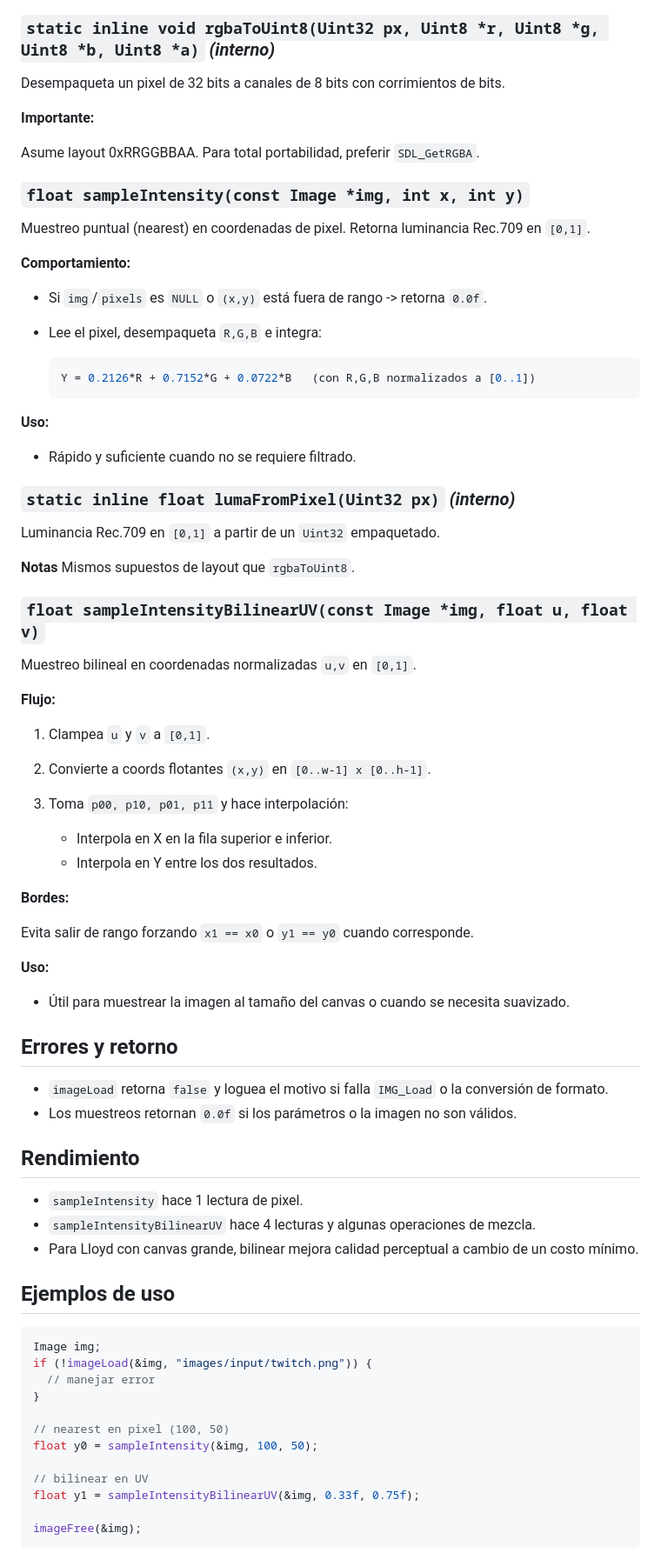
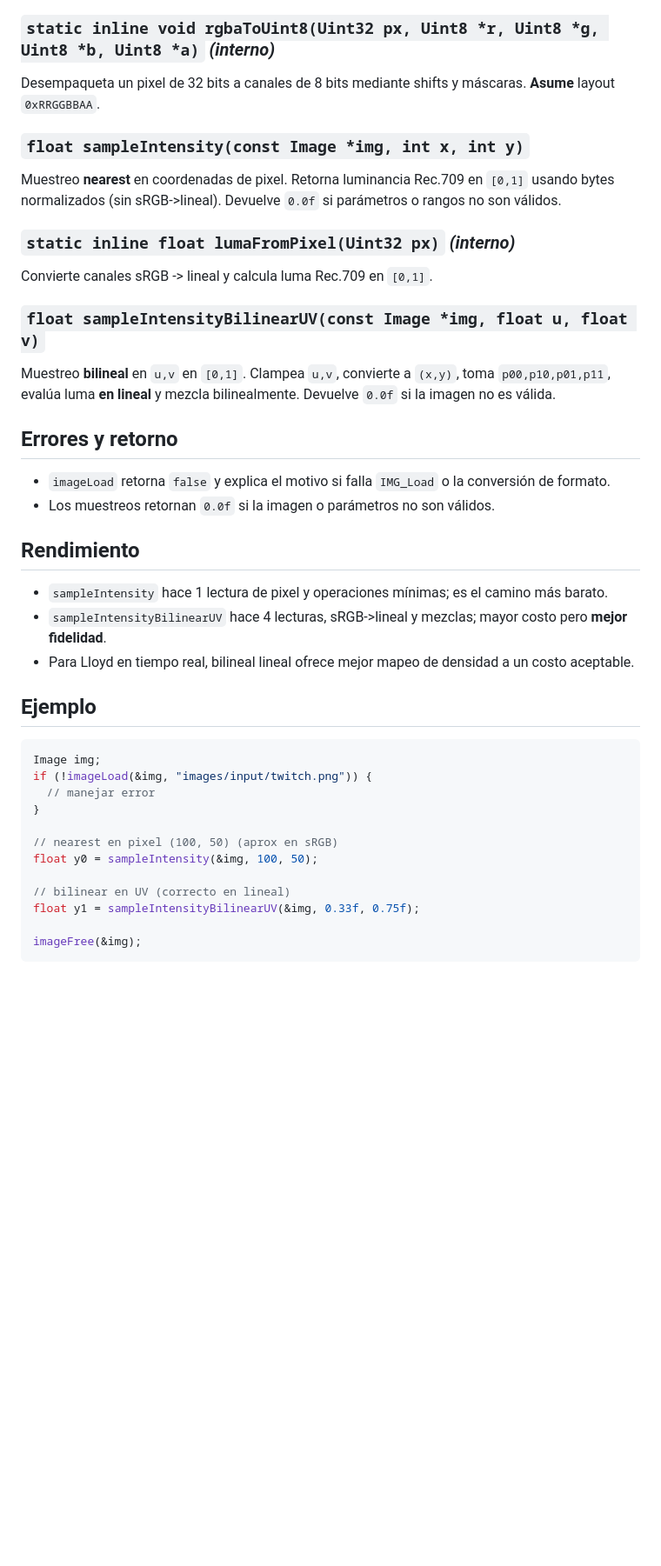
Before and after one commit to Gerax5/Paralela_P1, a Markdown page: docs/code/image.md, the part around the change printed below. Shown: that part at 87% size. GitHub-like rendering; blank space fills up the shorter version.

Commit message:
feat: cambio para lloyd en pixeles con pesos muertos

````diff
--- a/docs/code/image.md
+++ b/docs/code/image.md
@@ -58,69 +72,36 @@ Libera la `SDL_Surface` y deja `img` en estado neutro.
 
 ### `static inline void rgbaToUint8(Uint32 px, Uint8 *r, Uint8 *g, Uint8 *b, Uint8 *a)` *(interno)*
 
-Desempaqueta un pixel de 32 bits a canales de 8 bits con corrimientos de bits.
-
-**Importante:**
-
-Asume layout 0xRRGGBBAA. Para total portabilidad, preferir `SDL_GetRGBA`.
+Desempaqueta un pixel de 32 bits a canales de 8 bits mediante shifts y máscaras.
+**Asume** layout `0xRRGGBBAA`.
 
 ### `float sampleIntensity(const Image *img, int x, int y)`
 
-Muestreo puntual (nearest) en coordenadas de pixel. Retorna luminancia Rec.709 en `[0,1]`.
-
-**Comportamiento:**
-
-- Si `img`/`pixels` es `NULL` o `(x,y)` está fuera de rango -> retorna `0.0f`.
-- Lee el pixel, desempaqueta `R,G,B` e integra:
-
-  ```bash
-  Y = 0.2126*R + 0.7152*G + 0.0722*B   (con R,G,B normalizados a [0..1])
-  ```
-
-**Uso:**
-
-- Rápido y suficiente cuando no se requiere filtrado.
+Muestreo **nearest** en coordenadas de pixel. Retorna luminancia Rec.709 en `[0,1]` usando bytes normalizados (sin sRGB->lineal).
+Devuelve `0.0f` si parámetros o rangos no son válidos.
 
 ### `static inline float lumaFromPixel(Uint32 px)` *(interno)*
 
-Luminancia Rec.709 en `[0,1]` a partir de un `Uint32` empaquetado.
-
-**Notas**
-Mismos supuestos de layout que `rgbaToUint8`.
+Convierte canales sRGB -> lineal y calcula luma Rec.709 en `[0,1]`.
 
 ### `float sampleIntensityBilinearUV(const Image *img, float u, float v)`
 
-Muestreo bilineal en coordenadas normalizadas `u,v` en `[0,1]`.
-
-**Flujo:**
-
-1. Clampea `u` y `v` a `[0,1]`.
-2. Convierte a coords flotantes `(x,y)` en `[0..w-1] x [0..h-1]`.
-3. Toma `p00, p10, p01, p11` y hace interpolación:
-
-   - Interpola en X en la fila superior e inferior.
-   - Interpola en Y entre los dos resultados.
-
-**Bordes:**
-
-Evita salir de rango forzando `x1 == x0` o `y1 == y0` cuando corresponde.
-
-**Uso:**
-
-- Útil para muestrear la imagen al tamaño del canvas o cuando se necesita suavizado.
+Muestreo **bilineal** en `u,v` en `[0,1]`.
+Clampea `u,v`, convierte a `(x,y)`, toma `p00,p10,p01,p11`, evalúa luma **en lineal** y mezcla bilinealmente.
+Devuelve `0.0f` si la imagen no es válida.
 
 ## Errores y retorno
 
-- `imageLoad` retorna `false` y loguea el motivo si falla `IMG_Load` o la conversión de formato.
-- Los muestreos retornan `0.0f` si los parámetros o la imagen no son válidos.
+- `imageLoad` retorna `false` y explica el motivo si falla `IMG_Load` o la conversión de formato.
+- Los muestreos retornan `0.0f` si la imagen o parámetros no son válidos.
 
 ## Rendimiento
 
-- `sampleIntensity` hace 1 lectura de pixel.
-- `sampleIntensityBilinearUV` hace 4 lecturas y algunas operaciones de mezcla.
-- Para Lloyd con canvas grande, bilinear mejora calidad perceptual a cambio de un costo mínimo.
+- `sampleIntensity` hace 1 lectura de pixel y operaciones mínimas; es el camino más barato.
+- `sampleIntensityBilinearUV` hace 4 lecturas, sRGB->lineal y mezclas; mayor costo pero **mejor fidelidad**.
+- Para Lloyd en tiempo real, bilineal lineal ofrece mejor mapeo de densidad a un costo aceptable.
 
-## Ejemplos de uso
+## Ejemplo
 
 ```c
 Image img;
@@ -128,10 +109,10 @@ if (!imageLoad(&img, "images/input/twitch.png")) {
   // manejar error
 }
 
-// nearest en pixel (100, 50)
+// nearest en pixel (100, 50) (aprox en sRGB)
 float y0 = sampleIntensity(&img, 100, 50);
 
-// bilinear en UV
+// bilinear en UV (correcto en lineal)
 float y1 = sampleIntensityBilinearUV(&img, 0.33f, 0.75f);
 
 imageFree(&img);
````
Also changed, not shown: other parts of docs/code/image.md (+22 -8 lines), docs/code/lloyd.md (+83 -92 lines), images/input/cat2.jpg (added), images/input/doge.png (added), images/input/doge2.png (added), images/input/eye.jpeg (added), images/input/plankton.jpg (added), images/input/wh.png (added), 3 other files.
